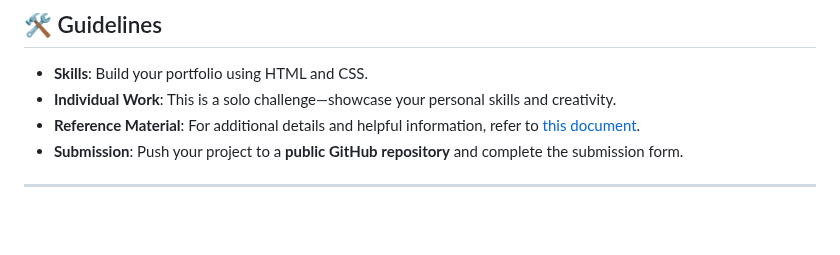
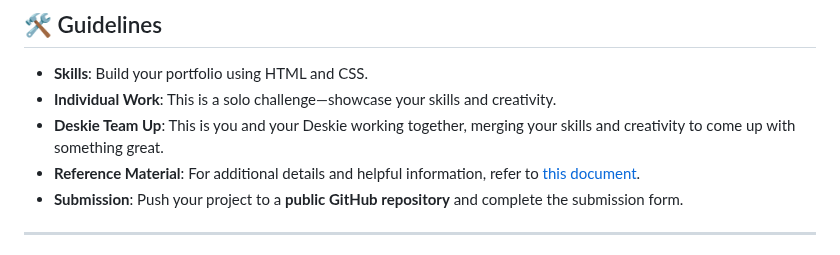
Before and after one commit to ziyin-worku/July2025Cohort-Hackathon1, a Markdown page: README.md, the part around the change. GitHub-like rendering; blank space fills up the shorter version.

Commit message:
guidelines update

```diff
--- a/README.md
+++ b/README.md
@@ -21,7 +21,8 @@ Your challenge is to build a **personal portfolio website** that showcases your
 ## 🛠️ Guidelines
 
 - **Skills**: Build your portfolio using HTML and CSS.
-- **Individual Work**: This is a solo challenge—showcase your personal skills and creativity.
+- **Individual Work**: This is a solo challenge—showcase your skills and creativity.
+- **Deskie Team Up**: This is you and your Deskie working together, merging your skills and creativity to come up with something great.
 - **Reference Material**: For additional details and helpful information, refer to [this document](https://docs.google.com/document/d/1v-F-tXa1dwV2w5oMkM2QzAuoFoQYZlOEuT5qeRKDTPA/edit?usp=sharing).
 - **Submission**: Push your project to a **public GitHub repository** and complete the submission form.
 
```
